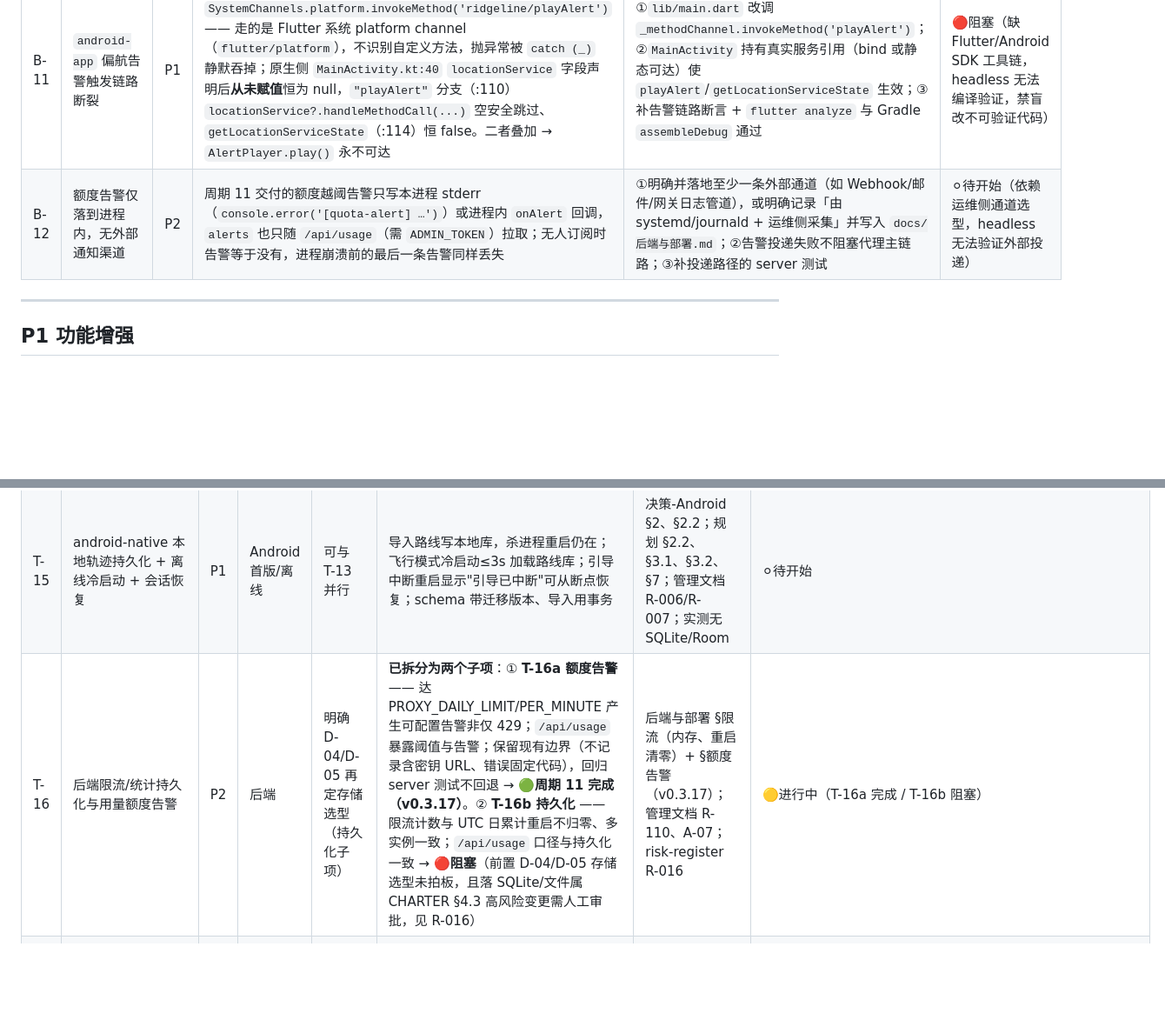
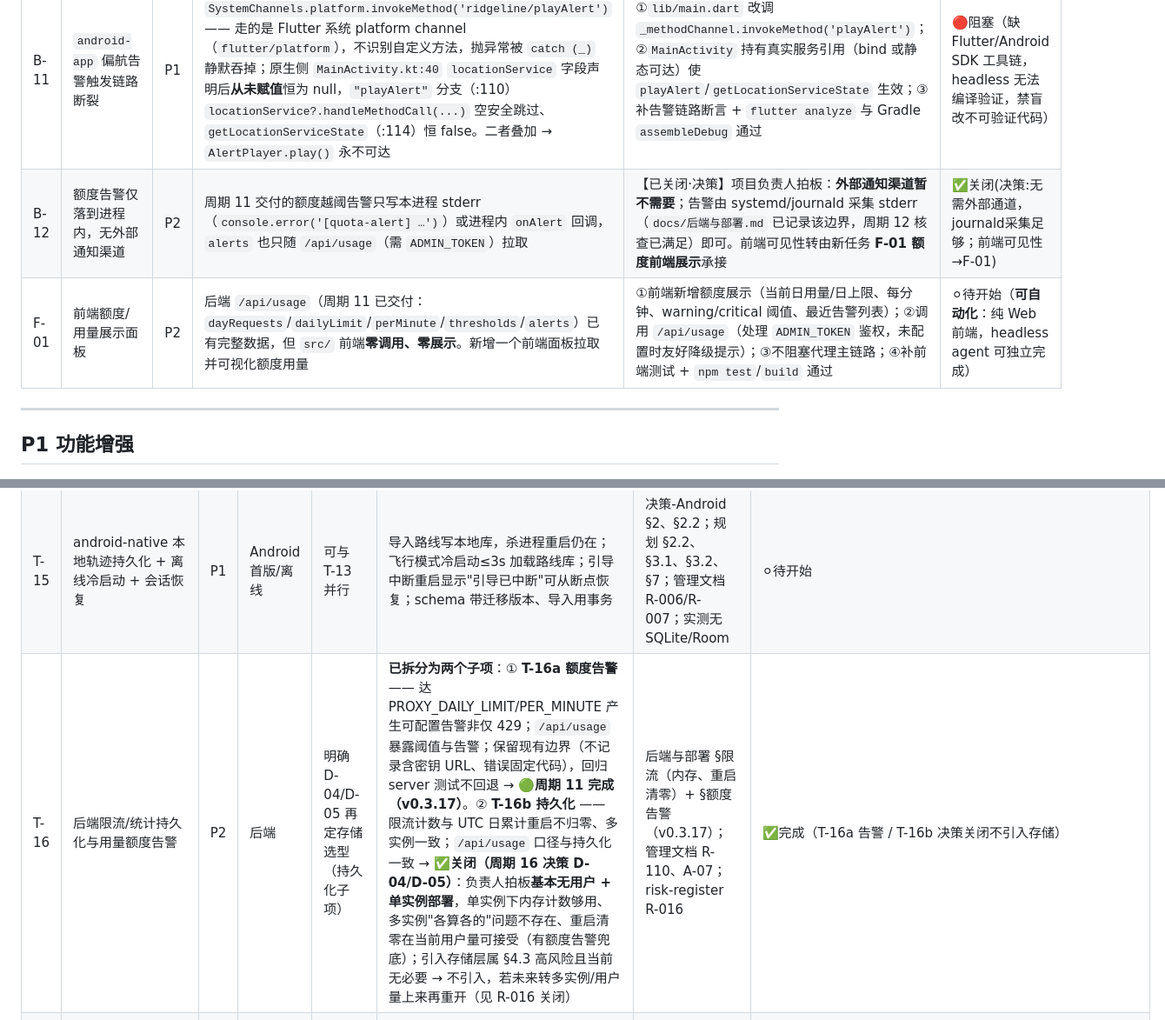
Before and after one commit to qoqpqpq/gpx-3d-viewer, a Markdown page: docs/task-backlog.md, 2 parts joined by grey strips. Shown at 87% size. GitHub-like rendering; blank space fills up the shorter version.

Commit message:
docs(auto-cycle): 落地 D-04/D-05/B-12 决策，新增 F-01 前端额度展示
- T-16b/R-016 关闭：拍板单实例+基本无用户，内存计数够用，不引入存储层
- B-12 关闭：无需外部告警通道，journald 采集足够；前端可见性转 F-01
- 新增 F-01（P2，可自动化）：前端额度/用量展示面板，拉取 /api/usage 可视化
- 候选池恢复非空：F-01 为 headless agent 可独立完成的纯前端任务

```diff
--- a/docs/task-backlog.md
+++ b/docs/task-backlog.md
@@ -34,7 +34,8 @@
 | B-07 | 文档落后于实际功能 | P1 | README 等文档未反映 v0.2 新能力 | README 与代码一致（同 T-07） | 🟢完成 |
 | B-08 | 多轨迹删除后重导入回归缺失 | P1 | 修复已有但浏览器端端到端回归未闭环 | 保留已有重命名并恢复缺失路线 | 🟢完成 |
 | B-11 | `android-app` 偏航告警触发链路断裂 | P1 | Dart 侧 `lib/main.dart:179` `_playAlert()` 调 `SystemChannels.platform.invokeMethod('ridgeline/playAlert')` —— 走的是 Flutter 系统 platform channel（`flutter/platform`），不识别自定义方法，抛异常被 `catch (_)` 静默吞掉；原生侧 `MainActivity.kt:40` `locationService` 字段声明后**从未赋值**恒为 null，`"playAlert"` 分支（:110）`locationService?.handleMethodCall(...)` 空安全跳过、`getLocationServiceState`（:114）恒 false。二者叠加 → `AlertPlayer.play()` 永不可达 | ①`lib/main.dart` 改调 `_methodChannel.invokeMethod('playAlert')`；②`MainActivity` 持有真实服务引用（bind 或静态可达）使 `playAlert`/`getLocationServiceState` 生效；③补告警链路断言 + `flutter analyze` 与 Gradle `assembleDebug` 通过 | 🔴阻塞（缺 Flutter/Android SDK 工具链，headless 无法编译验证，禁盲改不可验证代码） |
-| B-12 | 额度告警仅落到进程内，无外部通知渠道 | P2 | 周期 11 交付的额度越阈告警只写本进程 stderr（`console.error('[quota-alert] …')`）或进程内 `onAlert` 回调，`alerts` 也只随 `/api/usage`（需 `ADMIN_TOKEN`）拉取；无人订阅时告警等于没有，进程崩溃前的最后一条告警同样丢失 | ①明确并落地至少一条外部通道（如 Webhook/邮件/网关日志管道），或明确记录「由 systemd/journald + 运维侧采集」并写入 `docs/后端与部署.md`；②告警投递失败不阻塞代理主链路；③补投递路径的 server 测试 | ⚪待开始（依赖运维侧通道选型，headless 无法验证外部投递） |
+| B-12 | 额度告警仅落到进程内，无外部通知渠道 | P2 | 周期 11 交付的额度越阈告警只写本进程 stderr（`console.error('[quota-alert] …')`）或进程内 `onAlert` 回调，`alerts` 也只随 `/api/usage`（需 `ADMIN_TOKEN`）拉取 | 【已关闭·决策】项目负责人拍板：**外部通知渠道暂不需要**；告警由 systemd/journald 采集 stderr（`docs/后端与部署.md` 已记录该边界，周期 12 核查已满足）即可。前端可见性转由新任务 **F-01 额度前端展示**承接 | ✅关闭(决策:无需外部通道，journald采集足够；前端可见性→F-01) |
+| F-01 | 前端额度/用量展示面板 | P2 | 后端 `/api/usage`（周期 11 已交付：`dayRequests`/`dailyLimit`/`perMinute`/`thresholds`/`alerts`）已有完整数据，但 `src/` 前端**零调用、零展示**。新增一个前端面板拉取并可视化额度用量 | ①前端新增额度展示（当前日用量/日上限、每分钟、warning/critical 阈值、最近告警列表）；②调用 `/api/usage`（处理 `ADMIN_TOKEN` 鉴权，未配置时友好降级提示）；③不阻塞代理主链路；④补前端测试 + `npm test`/`build` 通过 | ⚪待开始（**可自动化**：纯 Web 前端，headless agent 可独立完成） |
 
 ---
 
@@ -61,7 +62,7 @@
 | T-13 | android-native 真机定位链路（前台服务+锁屏+真实 GNSS） | P1 | Android 首版 | 真机可部署 debug APK | 导入后"开始引导"位置来自真实 GNSS（Source≠SIMULATION）；锁屏 10min 时间戳持续更新；进程被杀重启显示"引导已中断"；拒绝/撤权有明确状态与恢复；前台通知显示定位状态 | 决策-Android §2.3；规划 §7；实测 android-native 仅 SIMULATION、无 Service | ⚪待开始 |
 | T-14 | android-native 偏航声音/振动提醒与锁屏端到端 | P1 | Android 首版 | T-13 | 偏离超 max(40m,2×accuracy) 连续 5s 触发声音+振动；锁屏可感知；回 20m 持续 3s 清除；提供"停止提醒"；无路口语义不虚构转向口令 | 规划 §7；阶段验证 v0.2 户外首版 P0；管理文档 §4.4；实测无声音/振动实现 | ⚪待开始 |
 | T-15 | android-native 本地轨迹持久化 + 离线冷启动 + 会话恢复 | P1 | Android 首版/离线 | 可与 T-13 并行 | 导入路线写本地库，杀进程重启仍在；飞行模式冷启动≤3s 加载路线库；引导中断重启显示"引导已中断"可从断点恢复；schema 带迁移版本、导入用事务 | 决策-Android §2、§2.2；规划 §2.2、§3.1、§3.2、§7；管理文档 R-006/R-007；实测无 SQLite/Room | ⚪待开始 |
-| T-16 | 后端限流/统计持久化与用量额度告警 | P2 | 后端 | 明确 D-04/D-05 再定存储选型（持久化子项） | **已拆分为两个子项**：① **T-16a 额度告警** —— 达 PROXY_DAILY_LIMIT/PER_MINUTE 产生可配置告警非仅 429；`/api/usage` 暴露阈值与告警；保留现有边界（不记录含密钥 URL、错误固定代码），回归 server 测试不回退 → **🟢周期 11 完成（v0.3.17）**。② **T-16b 持久化** —— 限流计数与 UTC 日累计重启不归零、多实例一致；`/api/usage` 口径与持久化一致 → **🔴阻塞**（前置 D-04/D-05 存储选型未拍板，且落 SQLite/文件属 CHARTER §4.3 高风险变更需人工审批，见 R-016） | 后端与部署 §限流（内存、重启清零）+ §额度告警（v0.3.17）；管理文档 R-110、A-07；risk-register R-016 | 🟡进行中（T-16a 完成 / T-16b 阻塞） |
+| T-16 | 后端限流/统计持久化与用量额度告警 | P2 | 后端 | 明确 D-04/D-05 再定存储选型（持久化子项） | **已拆分为两个子项**：① **T-16a 额度告警** —— 达 PROXY_DAILY_LIMIT/PER_MINUTE 产生可配置告警非仅 429；`/api/usage` 暴露阈值与告警；保留现有边界（不记录含密钥 URL、错误固定代码），回归 server 测试不回退 → **🟢周期 11 完成（v0.3.17）**。② **T-16b 持久化** —— 限流计数与 UTC 日累计重启不归零、多实例一致；`/api/usage` 口径与持久化一致 → **✅关闭（周期 16 决策 D-04/D-05）**：负责人拍板**基本无用户 + 单实例部署**，单实例下内存计数够用、多实例"各算各的"问题不存在、重启清零在当前用户量可接受（有额度告警兜底）；引入存储层属 §4.3 高风险且当前无必要 → 不引入，若未来转多实例/用户量上来再重开（见 R-016 关闭） | 后端与部署 §限流（内存、重启清零）+ §额度告警（v0.3.17）；管理文档 R-110、A-07；risk-register R-016 | ✅完成（T-16a 告警 / T-16b 决策关闭不引入存储） |
 | B-09 | 文档漂移收口 | P1 | 文档一致性 | — | README 版本号与 package.json 一致；管理文档 §1.2 Git 相关行按实际更正；§5 里程碑状态与 T-01/T-07/T-08 完成态对齐；T-04 加注 android-app 真机 vs android-native 模拟界定（联动 C-01）；CHANGELOG/README/package.json 三者版本一致 | README L5（写 v0.3.12，实际 0.3.14）；管理文档 §1.2"不是 Git 仓库"与实际矛盾、§5 M1 标未完成但 T-08 已完成 | 🟢完成（周期 8：三方版本统一 0.3.16；README 补 v0.3.13–16 记录；管理文档 §1.2 Git 行、§5 M1/M2、§5.1 T-01/T-04/T-07/T-08 按实际更正；残留漂移转 R-013） |
 | C-01 | 重新闭合 T-04 验收口径 | P1 | 治理 | — | backlog T-04 明确区分 android-app（Flutter 真实定位，EventChannel ridgeline/location）与 android-native（仅 SIMULATION）两条线，附实测证据；给真机锁屏闭环复验结论或改判进行中；风险台账补登"模拟闭环被误认真机闭环"（对应 K-01） | backlog T-04 标🟢完成 + 变更记录 2026-10-09 仅提 android-app；实测 android-native 无定位/声音/持久化；管理文档 K-01 | 🟢完成（周期 10：backlog T-04 双线界定 + 附代码级实测证据（android-app FusedLocationProviderClient/START_STICKY/EventChannel ridgeline/location/AlertPlayer vs android-native SIMULATION、Manifest 无 `<service>`）；真机锁屏复验**未取证** → 改判未完成并入 T-13/T-14（不伪造真机结果）；风险台账新增 R-014（模拟闭环被误认真机闭环，K-01）与 R-015（android-app 偏航告警链路断裂）→ 转 B-11；管理文档 K-01 同步加注） |
 | B-10 | 管理文档残留漂移收口 | P1 | 文档一致性 | — | 管理文档 §1.2 工作目录按实际更正；§1.3 移动端目标按 android-app/android-native 双线实际补全；§6.1 测试证据按实跑更正（前端/后端/Android JVM）；§8 K-06 更正「不是 Git 仓库」；项目版本真源对齐 package.json | risk-register R-013（周期 8 有意遗留，建议独立小粒度轮收口） | 🟢完成（周期 9：§1.2 工作目录 `/home/ubuntu/gpx-3d-viewer` + HEAD 提交数改真源引用；项目版本 0.3.12→0.3.16 对齐 package.json；§1.3 移动端双线补全；§6.1 前端 68/68、后端 6/6、新增 Android JVM 25/25；§8 K-06 改「已缓解+残留无 tag」；R-013 关闭） |
```
Also changed, not shown: docs/auto-cycle/risk-register.md (+1 -1 lines).
